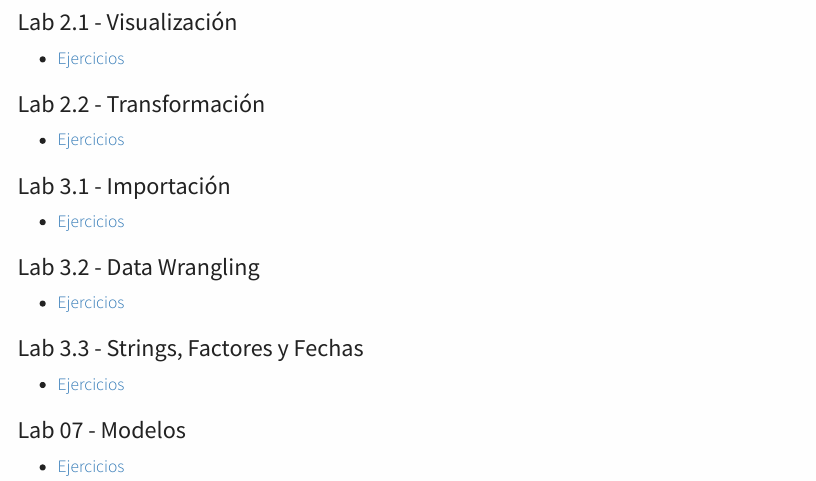
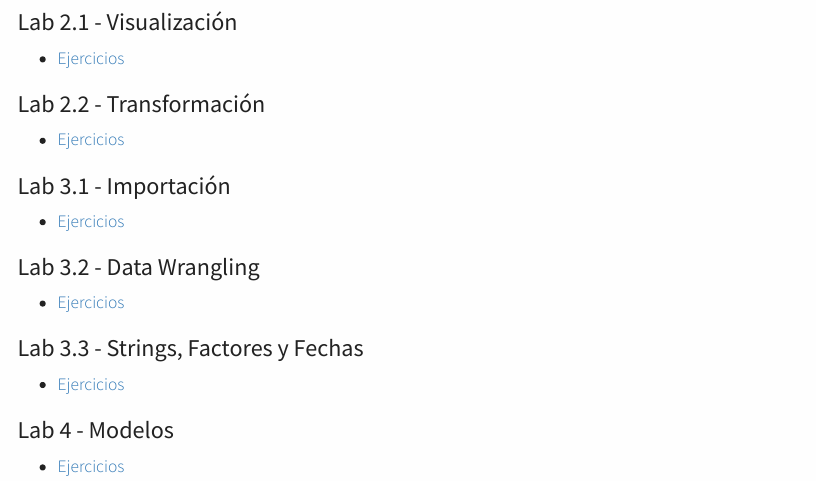
Before and after one commit to cunef-aeinf-fall2024/cunef-aeinf-fall2024.github.io, an R Markdown document (index.Rmd): the page in a window 1100 px wide, from 1220 px down. The pictures show the output file index.html that the author committed with the source, opened offline; menus at the side of the page are left out.

```diff
--- a/index.Rmd
+++ b/index.Rmd
@@ -102,5 +102,5 @@
   - [Ejercicios](./labs/lab6.html)
 
 
-### Lab 07 - Modelos
+### Lab 4 - Modelos
   - [Ejercicios](./labs/lab7.html)
```
Also changed, not shown: index.html.
